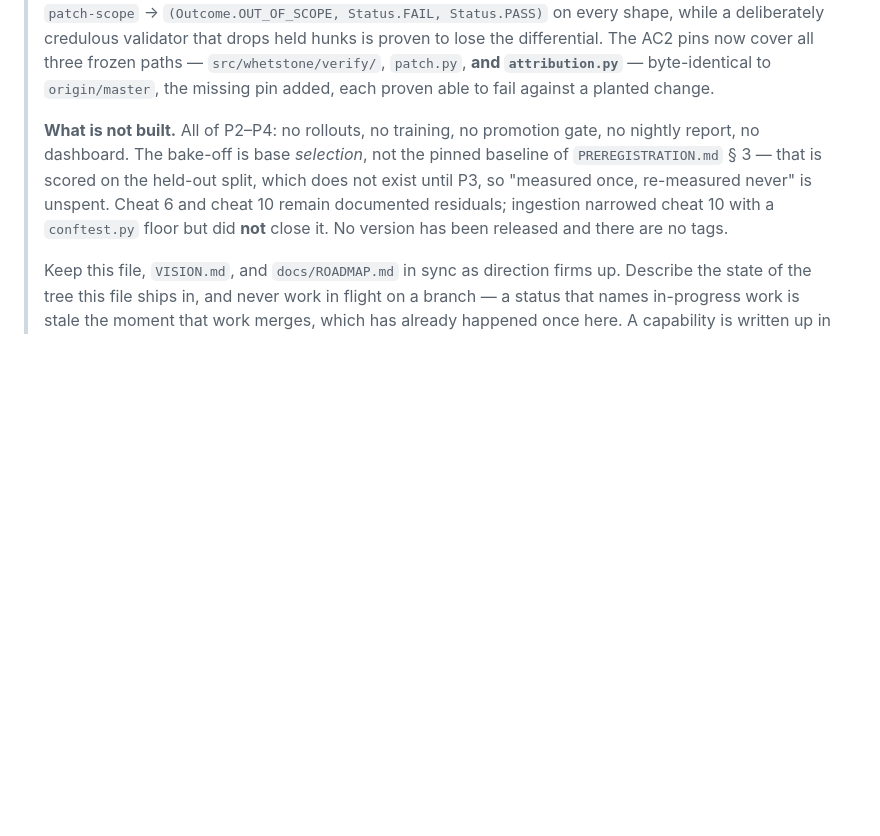
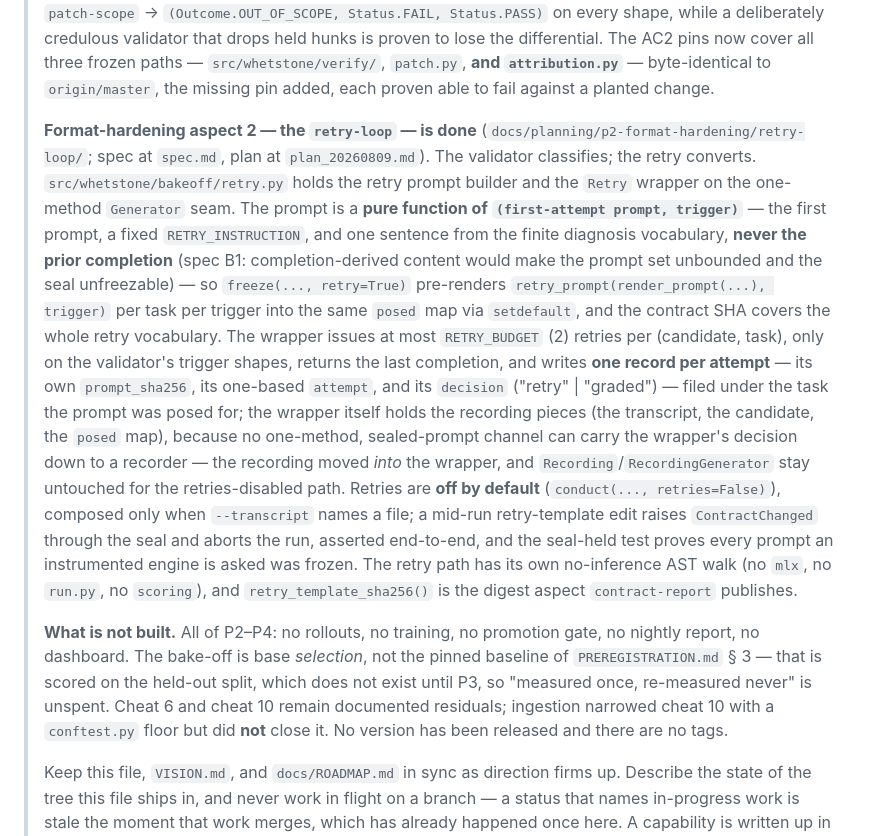
Before and after one commit to haqaliz/whetstone, a Markdown page: CLAUDE.md, the part around the change. GitHub-like rendering; blank space fills up the shorter version.

Commit message:
Write up the retry loop in the tree that ships it

```diff
--- a/CLAUDE.md
+++ b/CLAUDE.md
@@ -180,6 +180,28 @@ This file orients a coding agent working in this repository. Read it first.
 > held hunks is proven to lose the differential. The AC2 pins now cover all three frozen paths —
 > `src/whetstone/verify/`, `patch.py`, **and `attribution.py`** — byte-identical to `origin/master`,
 > the missing pin added, each proven able to fail against a planted change.
+>
+> **Format-hardening aspect 2 — the `retry-loop` — is done** (`docs/planning/p2-format-hardening/retry-loop/`;
+> spec at `spec.md`, plan at `plan_20260809.md`). The validator classifies; the retry converts.
+> `src/whetstone/bakeoff/retry.py` holds the retry prompt builder and the `Retry` wrapper on the
+> one-method `Generator` seam. The prompt is a **pure function of `(first-attempt prompt, trigger)`** —
+> the first prompt, a fixed `RETRY_INSTRUCTION`, and one sentence from the finite diagnosis
+> vocabulary, **never the prior completion** (spec B1: completion-derived content would make the
+> prompt set unbounded and the seal unfreezable) — so `freeze(..., retry=True)` pre-renders
+> `retry_prompt(render_prompt(...), trigger)` per task per trigger into the same `posed` map via
+> `setdefault`, and the contract SHA covers the whole retry vocabulary. The wrapper issues at most
+> `RETRY_BUDGET` (2) retries per (candidate, task), only on the validator's trigger shapes, returns
+> the last completion, and writes **one record per attempt** — its own `prompt_sha256`, its
+> one-based `attempt`, and its `decision` ("retry" | "graded") — filed under the task the prompt
+> was posed for; the wrapper itself holds the recording pieces (the transcript, the candidate, the
+> `posed` map), because no one-method, sealed-prompt channel can carry the wrapper's decision down
+> to a recorder — the recording moved *into* the wrapper, and `Recording`/`RecordingGenerator`
+> stay untouched for the retries-disabled path. Retries are **off by default**
+> (`conduct(..., retries=False)`), composed only when `--transcript` names a file; a mid-run
+> retry-template edit raises `ContractChanged` through the seal and aborts the run, asserted
+> end-to-end, and the seal-held test proves every prompt an instrumented engine is asked was
+> frozen. The retry path has its own no-inference AST walk (no `mlx`, no `run.py`, no `scoring`),
+> and `retry_template_sha256()` is the digest aspect `contract-report` publishes.
 >
 > **What is not built.** All of P2–P4: no rollouts, no training, no promotion gate, no nightly
 > report, no dashboard. The bake-off is base *selection*, not the pinned baseline of
```
Also changed, not shown: CHANGELOG.md (+22 -0 lines).
